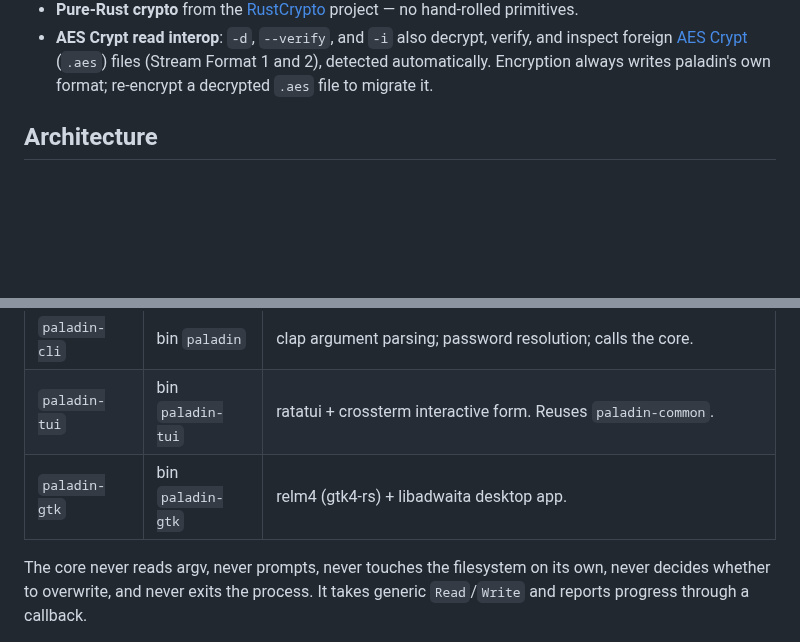
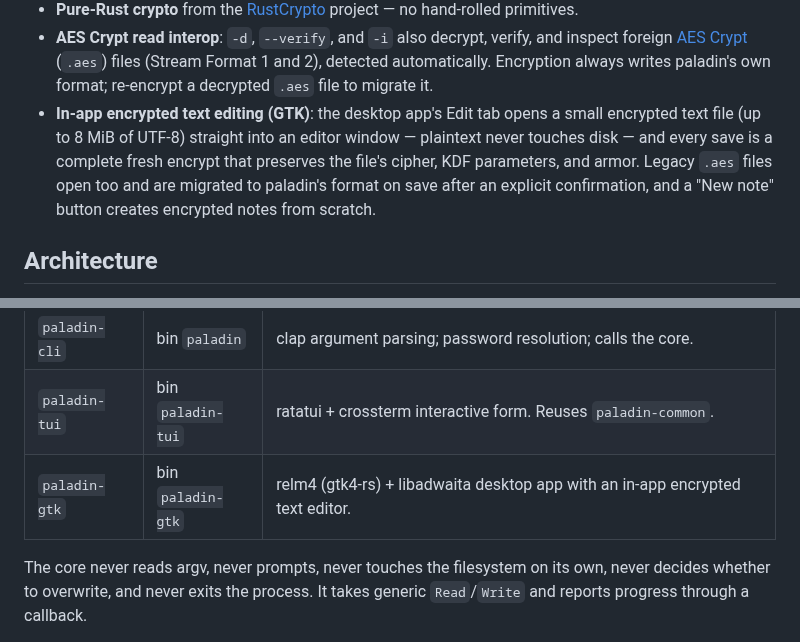
Before and after one commit to FreedomBen/paladin, a Markdown page: README.md, 2 parts joined by grey strips. Drawn GitHub-style; blank space fills up the shorter version.

```diff
--- a/README.md
+++ b/README.md
@@ -32,6 +32,13 @@ out-of-band parameters.
   and inspect foreign [AES Crypt](https://www.aescrypt.com/) (`.aes`) files
   (Stream Format 1 and 2), detected automatically. Encryption always writes
   paladin's own format; re-encrypt a decrypted `.aes` file to migrate it.
+- **In-app encrypted text editing (GTK)**: the desktop app's Edit tab opens a
+  small encrypted text file (up to 8 MiB of UTF-8) straight into an editor
+  window — plaintext never touches disk — and every save is a complete fresh
+  encrypt that preserves the file's cipher, KDF parameters, and armor. Legacy
+  `.aes` files open too and are migrated to paladin's format on save after an
+  explicit confirmation, and a "New note" button creates encrypted notes from
+  scratch.
 
 ## Architecture
 
@@ -45,7 +52,7 @@ the result.
 | `paladin-common` | lib                | Terminal glue shared by the CLI + TUI: path-or-stdin I/O, clobber check, secure remove, password resolution, exit-code mapping. |
 | `paladin-cli`    | bin `paladin`     | clap argument parsing; password resolution; calls the core.                                     |
 | `paladin-tui`    | bin `paladin-tui` | ratatui + crossterm interactive form. Reuses `paladin-common`.                                 |
-| `paladin-gtk`    | bin `paladin-gtk` | relm4 (gtk4-rs) + libadwaita desktop app.                                                       |
+| `paladin-gtk`    | bin `paladin-gtk` | relm4 (gtk4-rs) + libadwaita desktop app with an in-app encrypted text editor.                 |
 
 The core never reads argv, never prompts, never touches the filesystem on its
 own, never decides whether to overwrite, and never exits the process. It takes
```
Also changed, not shown: docs/IMPLEMENTATION_PLAN_04_GTK.md (+8 -8 lines).
